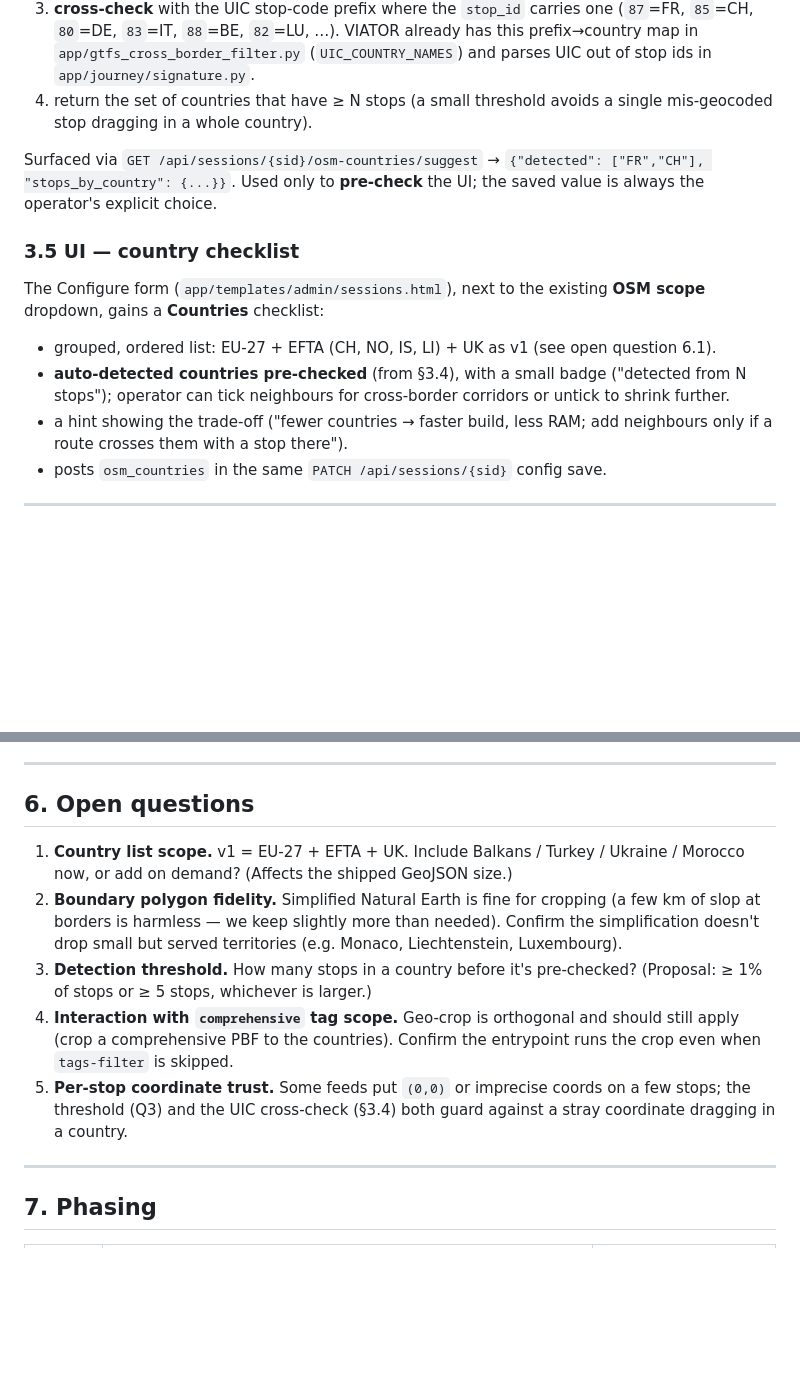
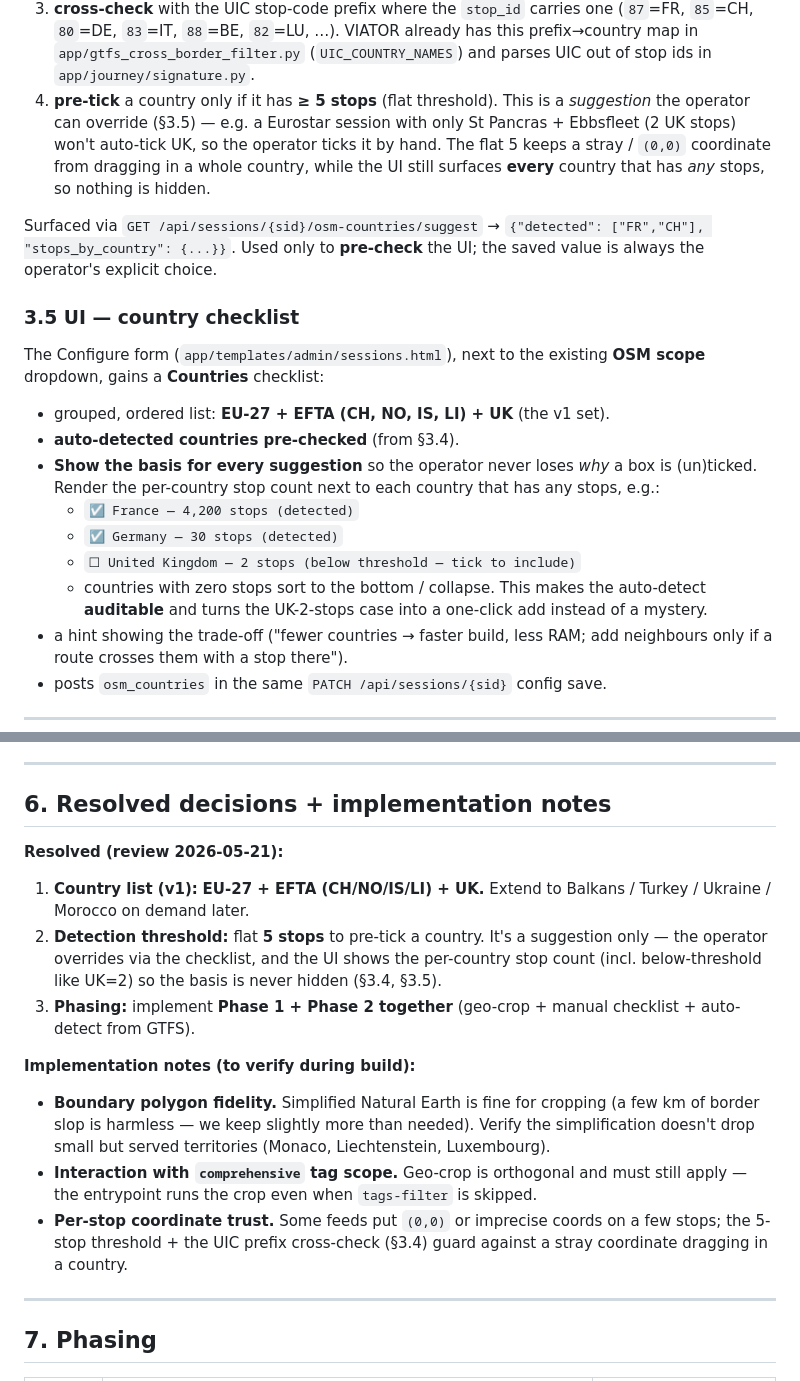
Before and after one commit to TOP-PHE/VIATOR-OpenTripPlanner-demonstrator, a Markdown page: docs/osm-geographic-scope-design.md, 2 parts joined by grey strips. Drawn GitHub-style; blank space fills up the shorter version.

Commit message:
docs(osm-geo): record review decisions — country list, 5-stop threshold, UI transparency
- country list v1 = EU-27 + EFTA + UK
- auto-detect pre-tick threshold = flat 5 stops (suggestion only; operator
  overrides; UI shows per-country stop counts incl. below-threshold so the
  UK-2-stops case is a visible one-click add)
- implement Phase 1 + 2 together

Co-Authored-By: Claude Opus 4.7 (1M context) <noreply@anthropic.com>

```diff
--- a/docs/osm-geographic-scope-design.md
+++ b/docs/osm-geographic-scope-design.md
@@ -168,8 +168,12 @@ the served set by reading each provider's staged GTFS:
    already has this prefix→country map in
    `app/gtfs_cross_border_filter.py` (`UIC_COUNTRY_NAMES`) and parses UIC out
    of stop ids in `app/journey/signature.py`.
-4. return the set of countries that have ≥ N stops (a small threshold avoids
-   a single mis-geocoded stop dragging in a whole country).
+4. **pre-tick** a country only if it has **≥ 5 stops** (flat threshold). This
+   is a *suggestion* the operator can override (§3.5) — e.g. a Eurostar
+   session with only St Pancras + Ebbsfleet (2 UK stops) won't auto-tick UK,
+   so the operator ticks it by hand. The flat 5 keeps a stray / `(0,0)`
+   coordinate from dragging in a whole country, while the UI still surfaces
+   **every** country that has *any* stops, so nothing is hidden.
 
 Surfaced via `GET /api/sessions/{sid}/osm-countries/suggest` →
 `{"detected": ["FR","CH"], "stops_by_country": {...}}`. Used only to
@@ -181,11 +185,17 @@ choice.
 The Configure form (`app/templates/admin/sessions.html`), next to the
 existing **OSM scope** dropdown, gains a **Countries** checklist:
 
-- grouped, ordered list: EU-27 + EFTA (CH, NO, IS, LI) + UK as v1 (see
-  open question 6.1).
-- **auto-detected countries pre-checked** (from §3.4), with a small badge
-  ("detected from N stops"); operator can tick neighbours for cross-border
-  corridors or untick to shrink further.
+- grouped, ordered list: **EU-27 + EFTA (CH, NO, IS, LI) + UK** (the v1 set).
+- **auto-detected countries pre-checked** (from §3.4).
+- **Show the basis for every suggestion** so the operator never loses *why* a
+  box is (un)ticked. Render the per-country stop count next to each country
+  that has any stops, e.g.:
+  - `☑ France — 4,200 stops (detected)`
+  - `☑ Germany — 30 stops (detected)`
+  - `☐ United Kingdom — 2 stops (below threshold — tick to include)`
+  - countries with zero stops sort to the bottom / collapse.
+  This makes the auto-detect **auditable** and turns the UK-2-stops case into
+  a one-click add instead of a mystery.
 - a hint showing the trade-off ("fewer countries → faster build, less RAM;
   add neighbours only if a route crosses them with a stop there").
 - posts `osm_countries` in the same `PATCH /api/sessions/{sid}` config save.
@@ -223,23 +233,31 @@ existing **OSM scope** dropdown, gains a **Countries** checklist:
 
 ---
 
-## 6. Open questions
+## 6. Resolved decisions + implementation notes
 
-1. **Country list scope.** v1 = EU-27 + EFTA + UK. Include Balkans / Turkey /
-   Ukraine / Morocco now, or add on demand? (Affects the shipped GeoJSON
-   size.)
-2. **Boundary polygon fidelity.** Simplified Natural Earth is fine for
-   cropping (a few km of slop at borders is harmless — we keep slightly more
-   than needed). Confirm the simplification doesn't drop small but served
-   territories (e.g. Monaco, Liechtenstein, Luxembourg).
-3. **Detection threshold.** How many stops in a country before it's
-   pre-checked? (Proposal: ≥ 1% of stops or ≥ 5 stops, whichever is larger.)
-4. **Interaction with `comprehensive` tag scope.** Geo-crop is orthogonal and
-   should still apply (crop a comprehensive PBF to the countries). Confirm
-   the entrypoint runs the crop even when `tags-filter` is skipped.
-5. **Per-stop coordinate trust.** Some feeds put `(0,0)` or imprecise coords
-   on a few stops; the threshold (Q3) and the UIC cross-check (§3.4) both
-   guard against a stray coordinate dragging in a country.
+**Resolved (review 2026-05-21):**
+
+1. **Country list (v1):** **EU-27 + EFTA (CH/NO/IS/LI) + UK.** Extend to
+   Balkans / Turkey / Ukraine / Morocco on demand later.
+2. **Detection threshold:** flat **5 stops** to pre-tick a country. It's a
+   suggestion only — the operator overrides via the checklist, and the UI
+   shows the per-country stop count (incl. below-threshold like UK=2) so the
+   basis is never hidden (§3.4, §3.5).
+3. **Phasing:** implement **Phase 1 + Phase 2 together** (geo-crop + manual
+   checklist + auto-detect from GTFS).
+
+**Implementation notes (to verify during build):**
+
+- **Boundary polygon fidelity.** Simplified Natural Earth is fine for cropping
+  (a few km of border slop is harmless — we keep slightly more than needed).
+  Verify the simplification doesn't drop small but served territories
+  (Monaco, Liechtenstein, Luxembourg).
+- **Interaction with `comprehensive` tag scope.** Geo-crop is orthogonal and
+  must still apply — the entrypoint runs the crop even when `tags-filter` is
+  skipped.
+- **Per-stop coordinate trust.** Some feeds put `(0,0)` or imprecise coords on
+  a few stops; the 5-stop threshold + the UIC prefix cross-check (§3.4) guard
+  against a stray coordinate dragging in a country.
 
 ---
 
```
